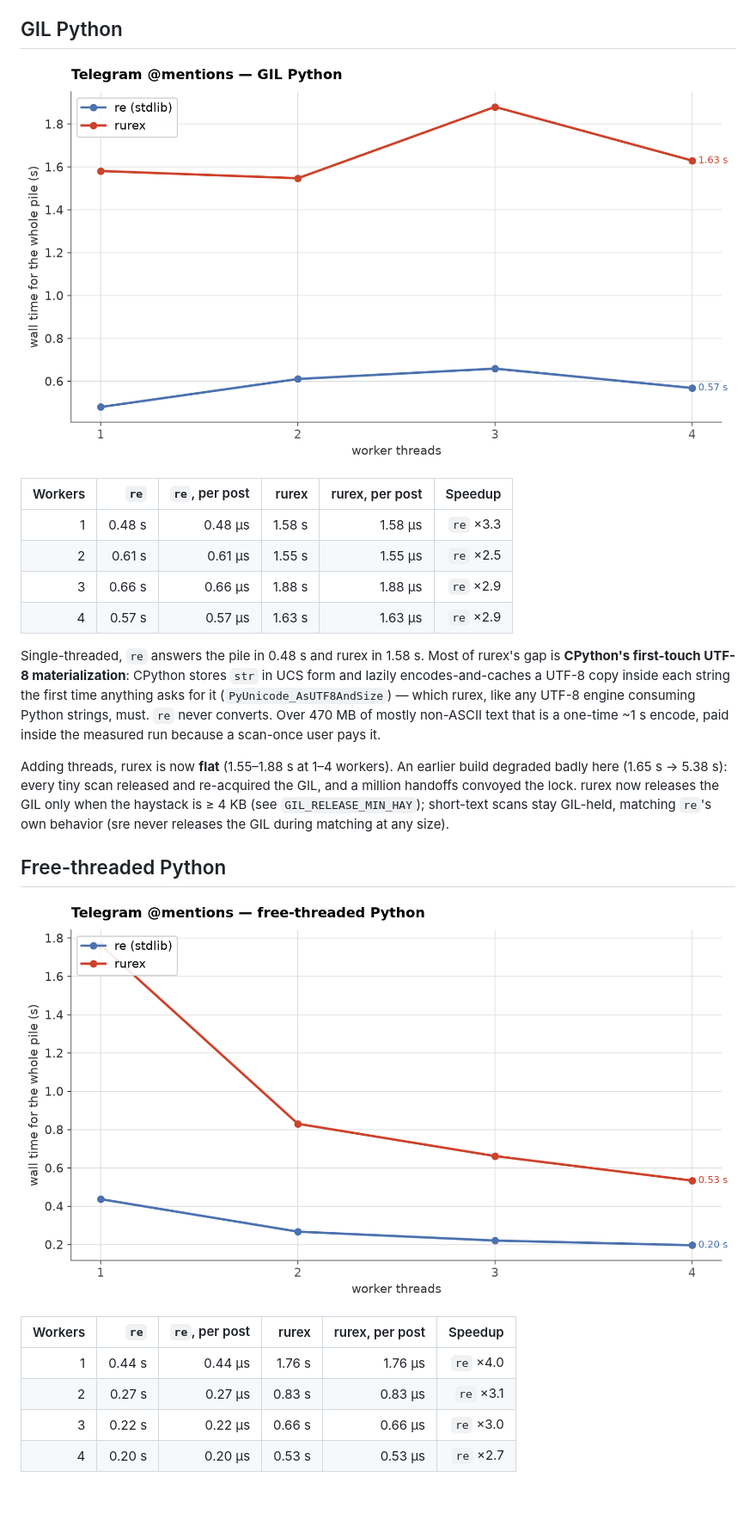
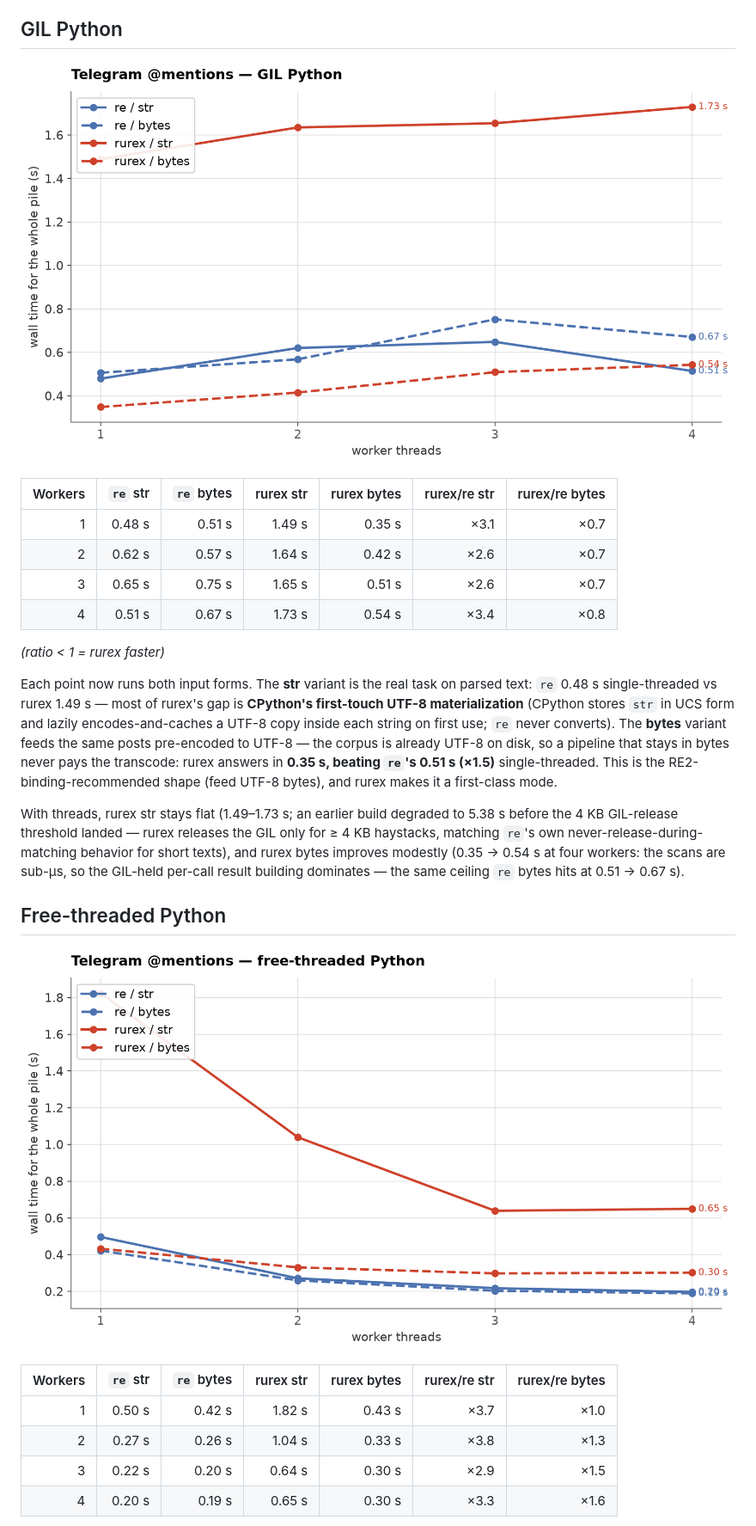
Before and after one commit to lorien/rurex, a Markdown page: docs/telegram-benchmarks.md, the part around one of its changes. Shown at 86% size. GitHub-like rendering; pictures changed too: docs/img/telegram_threads_free.png, docs/img/telegram_threads_gil.png; blank space fills up the shorter version.

```diff
--- a/docs/telegram-benchmarks.md
+++ b/docs/telegram-benchmarks.md
@@ -34,38 +34,43 @@ single-threaded.
 
 ![Threads on GIL Python](img/telegram_threads_gil.png)
 
-| Workers | `re` | `re`, per post | rurex | rurex, per post | Speedup |
-|---:|---:|---:|---:|---:|---:|
-| 1 | 0.48 s | 0.48 µs | 1.58 s | 1.58 µs | `re` ×3.3 |
-| 2 | 0.61 s | 0.61 µs | 1.55 s | 1.55 µs | `re` ×2.5 |
-| 3 | 0.66 s | 0.66 µs | 1.88 s | 1.88 µs | `re` ×2.9 |
-| 4 | 0.57 s | 0.57 µs | 1.63 s | 1.63 µs | `re` ×2.9 |
+| Workers | `re` str | `re` bytes | rurex str | rurex bytes | rurex/re str | rurex/re bytes |
+|---:|---:|---:|---:|---:|---:|---:|
+| 1 | 0.48 s | 0.51 s | 1.49 s | 0.35 s | ×3.1 | ×0.7 |
+| 2 | 0.62 s | 0.57 s | 1.64 s | 0.42 s | ×2.6 | ×0.7 |
+| 3 | 0.65 s | 0.75 s | 1.65 s | 0.51 s | ×2.6 | ×0.7 |
+| 4 | 0.51 s | 0.67 s | 1.73 s | 0.54 s | ×3.4 | ×0.8 |
 
-Single-threaded, `re` answers the pile in 0.48 s and rurex in
-1.58 s. Most of rurex's gap is **CPython's first-touch UTF-8
-materialization**: CPython stores `str` in UCS form and lazily
-encodes-and-caches a UTF-8 copy inside each string the first time
-anything asks for it (`PyUnicode_AsUTF8AndSize`) — which rurex, like
-any UTF-8 engine consuming Python strings, must. `re` never converts.
-Over 470 MB of mostly non-ASCII text that is a one-time ~1 s encode,
-paid inside the measured run because a scan-once user pays it.
+*(ratio < 1 = rurex faster)*
 
-Adding threads, rurex is now **flat** (1.55–1.88 s at 1–4 workers).
-An earlier build degraded badly here (1.65 s → 5.38 s): every tiny
-scan released and re-acquired the GIL, and a million handoffs
-convoyed the lock. rurex now releases the GIL only when the haystack
-is ≥ 4 KB (see `GIL_RELEASE_MIN_HAY`); short-text scans stay
-GIL-held, matching `re`'s own behavior (sre never releases the GIL
-during matching at any size).
+Each point now runs both input forms. The **str** variant is the
+real task on parsed text: `re` 0.48 s single-threaded vs rurex
+1.49 s — most of rurex's gap is **CPython's first-touch UTF-8
+materialization** (CPython stores `str` in UCS form and lazily
+encodes-and-caches a UTF-8 copy inside each string on first use;
+`re` never converts). The **bytes** variant feeds the same posts
+pre-encoded to UTF-8 — the corpus is already UTF-8 on disk, so a
+pipeline that stays in bytes never pays the transcode: rurex answers
+in **0.35 s, beating `re`'s 0.51 s (×1.5)** single-threaded. This is
+the RE2-binding-recommended shape (feed UTF-8 bytes), and rurex
+makes it a first-class mode.
+
+With threads, rurex str stays flat (1.49–1.73 s; an earlier build
+degraded to 5.38 s before the 4 KB GIL-release threshold landed —
+rurex releases the GIL only for ≥ 4 KB haystacks, matching `re`'s
+own never-release-during-matching behavior for short texts), and
+rurex bytes improves modestly (0.35 → 0.54 s at four workers: the
+scans are sub-µs, so the GIL-held per-call result building
+dominates — the same ceiling `re` bytes hits at 0.51 → 0.67 s).
 
 ## Free-threaded Python
 
 ![Threads on free-threaded Python](img/telegram_threads_free.png)
 
-| Workers | `re` | `re`, per post | rurex | rurex, per post | Speedup |
-|---:|---:|---:|---:|---:|---:|
-| 1 | 0.44 s | 0.44 µs | 1.76 s | 1.76 µs | `re` ×4.0 |
-| 2 | 0.27 s | 0.27 µs | 0.83 s | 0.83 µs | `re` ×3.1 |
-| 3 | 0.22 s | 0.22 µs | 0.66 s | 0.66 µs | `re` ×3.0 |
-| 4 | 0.20 s | 0.20 µs | 0.53 s | 0.53 µs | `re` ×2.7 |
+| Workers | `re` str | `re` bytes | rurex str | rurex bytes | rurex/re str | rurex/re bytes |
+|---:|---:|---:|---:|---:|---:|---:|
+| 1 | 0.50 s | 0.42 s | 1.82 s | 0.43 s | ×3.7 | ×1.0 |
+| 2 | 0.27 s | 0.26 s | 1.04 s | 0.33 s | ×3.8 | ×1.3 |
+| 3 | 0.22 s | 0.20 s | 0.64 s | 0.30 s | ×2.9 | ×1.5 |
+| 4 | 0.20 s | 0.19 s | 0.65 s | 0.30 s | ×3.3 | ×1.6 |
 
```
Also changed, not shown: other parts of docs/telegram-benchmarks.md (+20 -13 lines), 3 other files.
